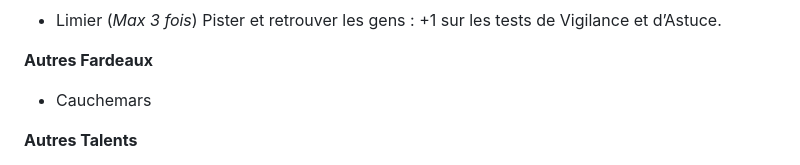
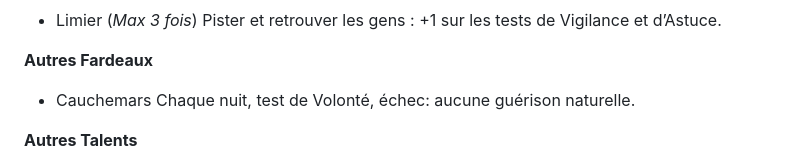
Before and after one commit to appyd-fr/home, a Markdown page: Symbaroum/2024-10-28_001.md, the part around the change. GitHub-like rendering.

Commit message:
create/update '2024-10-28_001.md' file

```diff
--- a/Symbaroum/2024-10-28_001.md
+++ b/Symbaroum/2024-10-28_001.md
@@ -69,6 +69,7 @@ Pister et retrouver les gens : +1 sur les tests de Vigilance et d’Astuce.
 
 **Autres Fardeaux**
 - Cauchemars
+Chaque nuit, test de Volonté, échec: aucune guérison naturelle.
 
 **Autres Talents**
 -   Récupération
```
